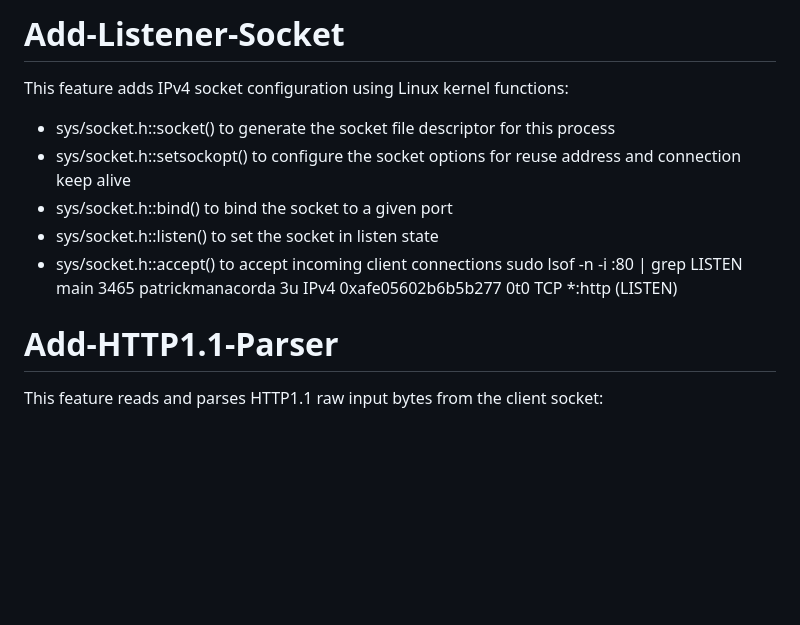
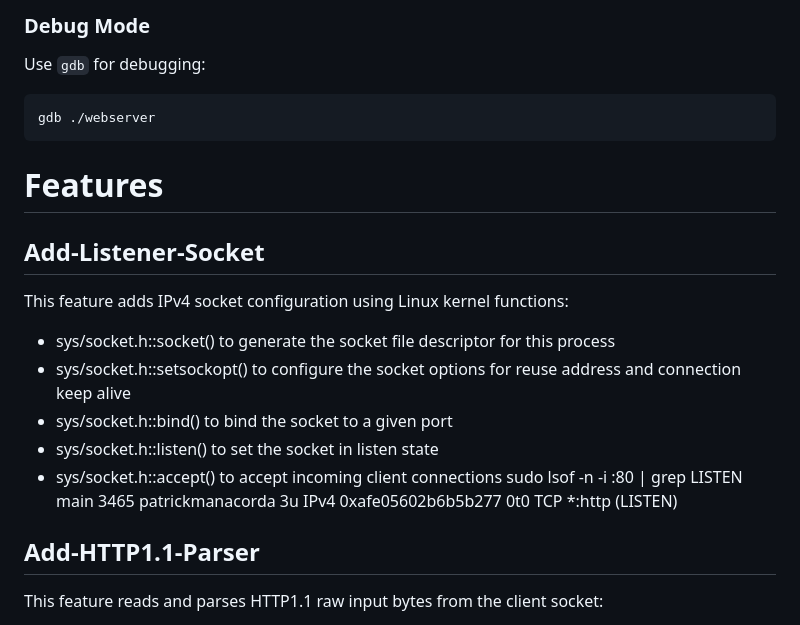
Before and after one commit to pmanacorda/WebServer, a Markdown page: README.md, the part around one of its changes. Drawn GitHub-style; blank space fills up the shorter version.

````diff
--- a/README.md
+++ b/README.md
@@ -18,6 +82,16 @@ curl -sSL -X GET https://localhost:4430/api/about -H "Cookie: session_token=$(ca
 
 
-# Add-Listener-Socket
+### Debug Mode
+
+Use `gdb` for debugging:
+
+```bash
+gdb ./webserver
+```
+
+# Features
+
+## Add-Listener-Socket
 This feature adds IPv4 socket configuration using Linux kernel functions:
 - sys/socket.h::socket() to generate the socket file descriptor for this process
 - sys/socket.h::setsockopt() to configure the socket options for reuse address and connection keep alive
@@ -27,7 +101,7 @@ This feature adds IPv4 socket configuration using Linux kernel functions:
 sudo lsof -n -i :80 | grep LISTEN
 main    3465 patrickmanacorda    3u  IPv4 0xafe05602b6b5b277      0t0  TCP *:http (LISTEN)
 
-# Add-HTTP1.1-Parser
+## Add-HTTP1.1-Parser
 This feature reads and parses HTTP1.1 raw input bytes from the client socket:
 - sys/socket.h::read() to get bytes from socket descriptor into a temporary buffer
 - continue reading until header termination `\r\n\r\n` is received
````
Also changed, not shown: other parts of README.md (+79 -15 lines).
